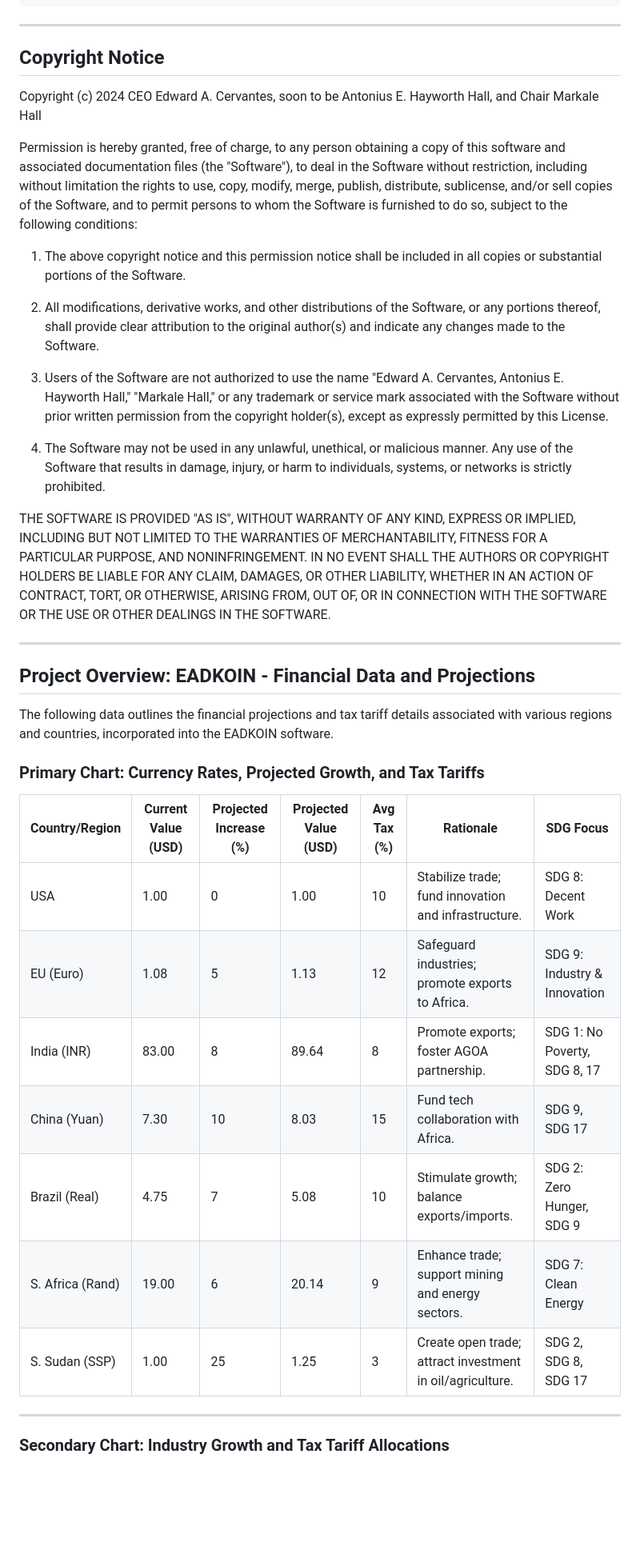
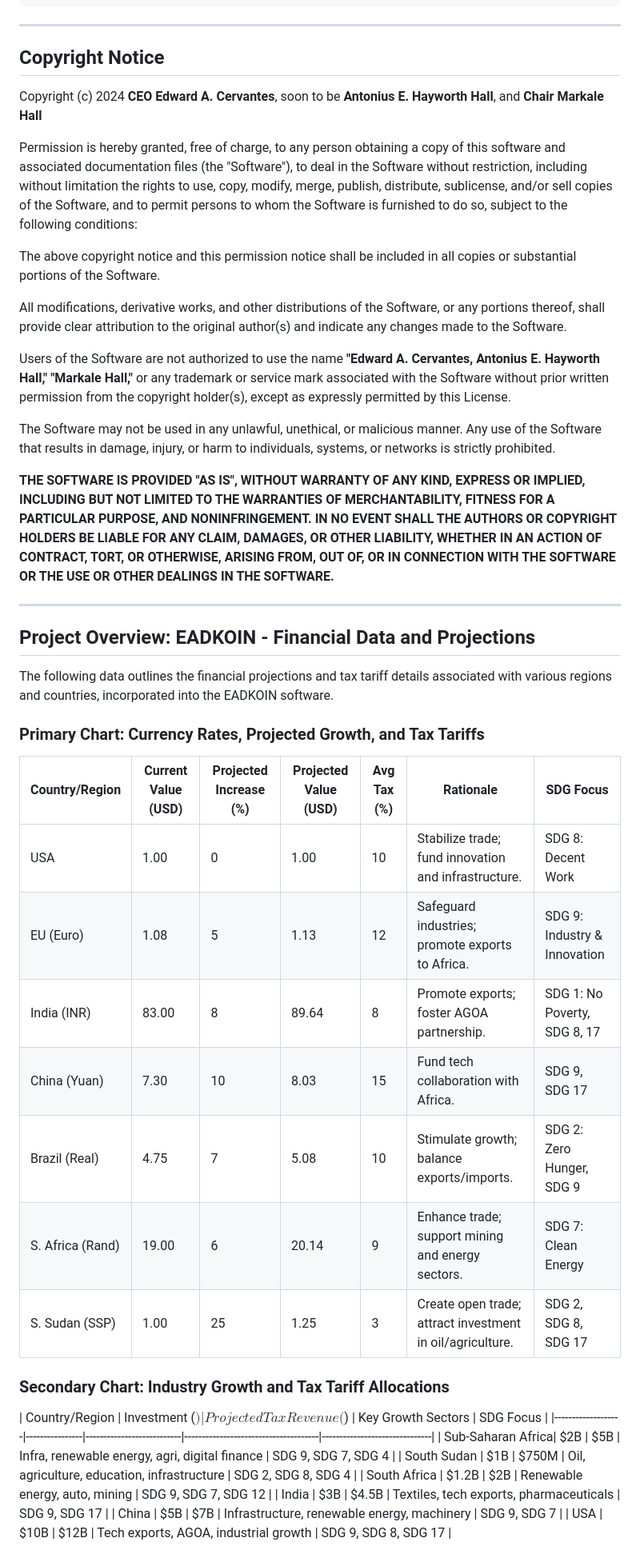
Before and after one commit to EADKOIN/EADKOIN, a Markdown page: README.md, the part around one of its changes. Shown at 80% size. Drawn GitHub-style; blank space fills up the shorter version.

````diff
--- a/README.md
+++ b/README.md
@@ -68,41 +92,47 @@ build/
 
 ---
 
-## **Copyright Notice**
-
-Copyright (c) 2024 CEO Edward A. Cervantes, soon to be Antonius E. Hayworth Hall, and Chair Markale Hall
+## Copyright Notice
+Copyright (c) 2024 **CEO Edward A. Cervantes**, soon to be **Antonius E. Hayworth Hall**, and **Chair Markale Hall**
 
 Permission is hereby granted, free of charge, to any person obtaining a copy of this software and associated documentation files (the "Software"), to deal in the Software without restriction, including without limitation the rights to use, copy, modify, merge, publish, distribute, sublicense, and/or sell copies of the Software, and to permit persons to whom the Software is furnished to do so, subject to the following conditions:
 
-1. The above copyright notice and this permission notice shall be included in all copies or substantial portions of the Software.
+The above copyright notice and this permission notice shall be included in all copies or substantial portions of the Software.
 
-2. All modifications, derivative works, and other distributions of the Software, or any portions thereof, shall provide clear attribution to the original author(s) and indicate any changes made to the Software.
+All modifications, derivative works, and other distributions of the Software, or any portions thereof, shall provide clear attribution to the original author(s) and indicate any changes made to the Software.
 
-3. Users of the Software are not authorized to use the name "Edward A. Cervantes, Antonius E. Hayworth Hall," "Markale Hall," or any trademark or service mark associated with the Software without prior written permission from the copyright holder(s), except as expressly permitted by this License.
+Users of the Software are not authorized to use the name **"Edward A. Cervantes, Antonius E. Hayworth Hall,"** **"Markale Hall,"** or any trademark or service mark associated with the Software without prior written permission from the copyright holder(s), except as expressly permitted by this License.
 
-4. The Software may not be used in any unlawful, unethical, or malicious manner. Any use of the Software that results in damage, injury, or harm to individuals, systems, or networks is strictly prohibited.
+The Software may not be used in any unlawful, unethical, or malicious manner. Any use of the Software that results in damage, injury, or harm to individuals, systems, or networks is strictly prohibited.
 
-THE SOFTWARE IS PROVIDED "AS IS", WITHOUT WARRANTY OF ANY KIND, EXPRESS OR IMPLIED, INCLUDING BUT NOT LIMITED TO THE WARRANTIES OF MERCHANTABILITY, FITNESS FOR A PARTICULAR PURPOSE, AND NONINFRINGEMENT. IN NO EVENT SHALL THE AUTHORS OR COPYRIGHT HOLDERS BE LIABLE FOR ANY CLAIM, DAMAGES, OR OTHER LIABILITY, WHETHER IN AN ACTION OF CONTRACT, TORT, OR OTHERWISE, ARISING FROM, OUT OF, OR IN CONNECTION WITH THE SOFTWARE OR THE USE OR OTHER DEALINGS IN THE SOFTWARE.
+**THE SOFTWARE IS PROVIDED "AS IS", WITHOUT WARRANTY OF ANY KIND, EXPRESS OR IMPLIED, INCLUDING BUT NOT LIMITED TO THE WARRANTIES OF MERCHANTABILITY, FITNESS FOR A PARTICULAR PURPOSE, AND NONINFRINGEMENT. IN NO EVENT SHALL THE AUTHORS OR COPYRIGHT HOLDERS BE LIABLE FOR ANY CLAIM, DAMAGES, OR OTHER LIABILITY, WHETHER IN AN ACTION OF CONTRACT, TORT, OR OTHERWISE, ARISING FROM, OUT OF, OR IN CONNECTION WITH THE SOFTWARE OR THE USE OR OTHER DEALINGS IN THE SOFTWARE.**
 
 ---
 
-## **Project Overview: EADKOIN - Financial Data and Projections**
-
+## Project Overview: EADKOIN - Financial Data and Projections
 The following data outlines the financial projections and tax tariff details associated with various regions and countries, incorporated into the EADKOIN software.
 
-### **Primary Chart: Currency Rates, Projected Growth, and Tax Tariffs**
+### Primary Chart: Currency Rates, Projected Growth, and Tax Tariffs
 
-| **Country/Region** | **Current Value (USD)** | **Projected Increase (%)** | **Projected Value (USD)** | **Avg Tax (%)** | **Rationale** | **SDG Focus** |
-|---------------------|--------------------------|-----------------------------|---------------------------|-----------------|---------------|---------------|
-| USA                 | 1.00                     | 0                           | 1.00                      | 10              | Stabilize trade; fund innovation and infrastructure. | SDG 8: Decent Work |
-| EU (Euro)           | 1.08                     | 5                           | 1.13                      | 12              | Safeguard industries; promote exports to Africa. | SDG 9: Industry & Innovation |
-| India (INR)         | 83.00                    | 8                           | 89.64                     | 8               | Promote exports; foster AGOA partnership. | SDG 1: No Poverty, SDG 8, 17 |
-| China (Yuan)        | 7.30                     | 10                          | 8.03                      | 15              | Fund tech collaboration with Africa. | SDG 9, SDG 17 |
-| Brazil (Real)       | 4.75                     | 7                           | 5.08                      | 10              | Stimulate growth; balance exports/imports. | SDG 2: Zero Hunger, SDG 9 |
-| S. Africa (Rand)    | 19.00                    | 6                           | 20.14                     | 9               | Enhance trade; support mining and energy sectors. | SDG 7: Clean Energy |
-| S. Sudan (SSP)      | 1.00                     | 25                          | 1.25                      | 3               | Create open trade; attract investment in oil/agriculture. | SDG 2, SDG 8, SDG 17 |
+| Country/Region | Current Value (USD) | Projected Increase (%) | Projected Value (USD) | Avg Tax (%) | Rationale | SDG Focus |
+|----------------|---------------------|------------------------|-----------------------|-------------|-----------|-----------|
+| USA            | 1.00                | 0                      | 1.00                  | 10          | Stabilize trade; fund innovation and infrastructure. | SDG 8: Decent Work |
+| EU (Euro)      | 1.08                | 5                      | 1.13                  | 12          | Safeguard industries; promote exports to Africa. | SDG 9: Industry & Innovation |
+| India (INR)    | 83.00               | 8                      | 89.64                 | 8           | Promote exports; foster AGOA partnership. | SDG 1: No Poverty, SDG 8, 17 |
+| China (Yuan)   | 7.30                | 10                     | 8.03                  | 15          | Fund tech collaboration with Africa. | SDG 9, SDG 17 |
+| Brazil (Real)  | 4.75                | 7                      | 5.08                  | 10          | Stimulate growth; balance exports/imports. | SDG 2: Zero Hunger, SDG 9 |
+| S. Africa (Rand)| 19.00               | 6                      | 20.14                 | 9           | Enhance trade; support mining and energy sectors. | SDG 7: Clean Energy |
+| S. Sudan (SSP) | 1.00                | 25                     | 1.25                  | 3           | Create open trade; attract investment in oil/agriculture. | SDG 2, SDG 8, SDG 17 |
 
----
+### Secondary Chart: Industry Growth and Tax Tariff Allocations
 
-### **Secondary Chart: Industry Growth and Tax Tariff Allocations**
+| Country/Region    | Investment ($) | Projected Tax Revenue ($) | Key Growth Sectors                   | SDG Focus                     |
+|-------------------|----------------|---------------------------|--------------------------------------|-------------------------------|
+| Sub-Saharan Africa| $2B            | $5B                       | Infra, renewable energy, agri, digital finance | SDG 9, SDG 7, SDG 4           |
+| South Sudan       | $1B            | $750M                     | Oil, agriculture, education, infrastructure | SDG 2, SDG 8, SDG 4           |
+| South Africa      | $1.2B          | $2B                       | Renewable energy, auto, mining       | SDG 9, SDG 7, SDG 12          |
+| India             | $3B            | $4.5B                     | Textiles, tech exports, pharmaceuticals | SDG 9, SDG 17                 |
+| China             | $5B            | $7B                       | Infrastructure, renewable energy, machinery | SDG 9, SDG 7                |
+| USA               | $10B           | $12B                      | Tech exports, AGOA, industrial growth | SDG 9, SDG 8, SDG 17         |
+```
 
````
Also changed, not shown: other parts of README.md (+46 -31 lines).
